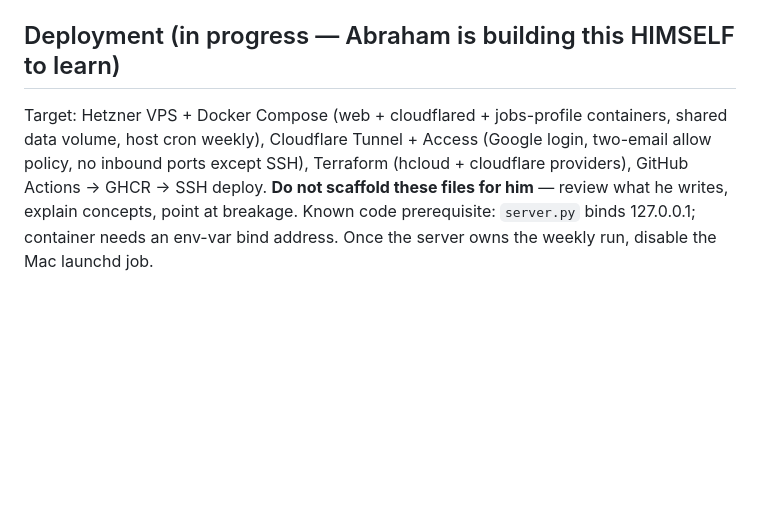
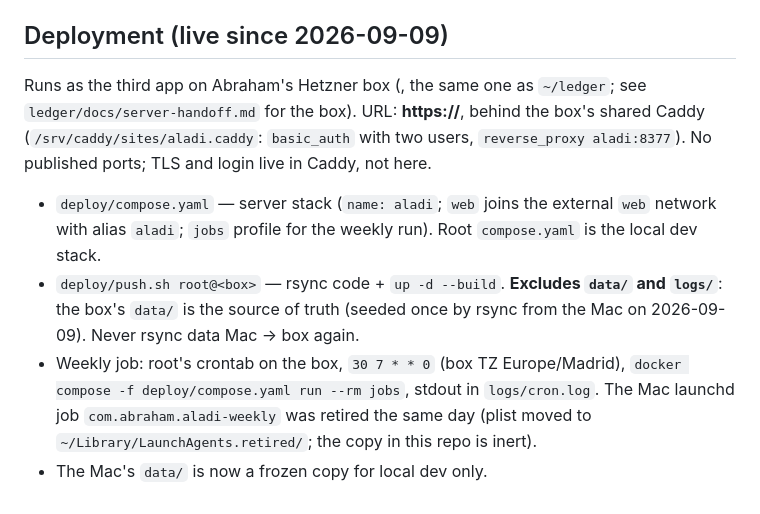
Before and after one commit to abematt/aladi-catalogue, a Markdown page: CLAUDE.md, the part around the change. Rendered like a GitHub page; blank space fills up the shorter version.

Commit message:
Document the live Hetzner deployment
Co-Authored-By: Claude Fable 5.1 <noreply@anthropic.com>

```diff
--- a/CLAUDE.md
+++ b/CLAUDE.md
@@ -41,13 +41,22 @@ branch codes → names (scraped from the OPAC search form).
 - `$i none` in 907 = record with no copies attached (on-order); filtered out.
 - The `hidden` attribute loses to `display:flex` — `.typechips[hidden]` CSS rule.
 
-## Deployment (in progress — Abraham is building this HIMSELF to learn)
+## Deployment (live since 2026-09-09)
 
-Target: Hetzner VPS + Docker Compose (web + cloudflared + jobs-profile
-containers, shared data volume, host cron weekly), Cloudflare Tunnel + Access
-(Google login, two-email allow policy, no inbound ports except SSH), Terraform
-(hcloud + cloudflare providers), GitHub Actions → GHCR → SSH deploy.
-**Do not scaffold these files for him** — review what he writes, explain
-concepts, point at breakage. Known code prerequisite: `server.py` binds
-127.0.0.1; container needs an env-var bind address. Once the server owns the
-weekly run, disable the Mac launchd job.
+Runs as the third app on Abraham's Hetzner box (<box>, the same one as
+`~/ledger`; see `ledger/docs/server-handoff.md` for the box). URL:
+**https://<private host>**, behind the box's shared Caddy
+(`/srv/caddy/sites/aladi.caddy`: `basic_auth` with two users, `reverse_proxy aladi:8377`).
+No published ports; TLS and login live in Caddy, not here.
+
+- `deploy/compose.yaml` — server stack (`name: aladi`; `web` joins the external `web`
+  network with alias `aladi`; `jobs` profile for the weekly run). Root `compose.yaml`
+  is the local dev stack.
+- `deploy/push.sh root@<box>` — rsync code + `up -d --build`. **Excludes
+  `data/` and `logs/`**: the box's `data/` is the source of truth (seeded once by
+  rsync from the Mac on 2026-09-09). Never rsync data Mac → box again.
+- Weekly job: root's crontab on the box, `30 7 * * 0` (box TZ Europe/Madrid),
+  `docker compose -f deploy/compose.yaml run --rm jobs`, stdout in `logs/cron.log`.
+  The Mac launchd job `com.abraham.aladi-weekly` was retired the same day (plist
+  moved to `~/Library/LaunchAgents.retired/`; the copy in this repo is inert).
+- The Mac's `data/` is now a frozen copy for local dev only.
```
